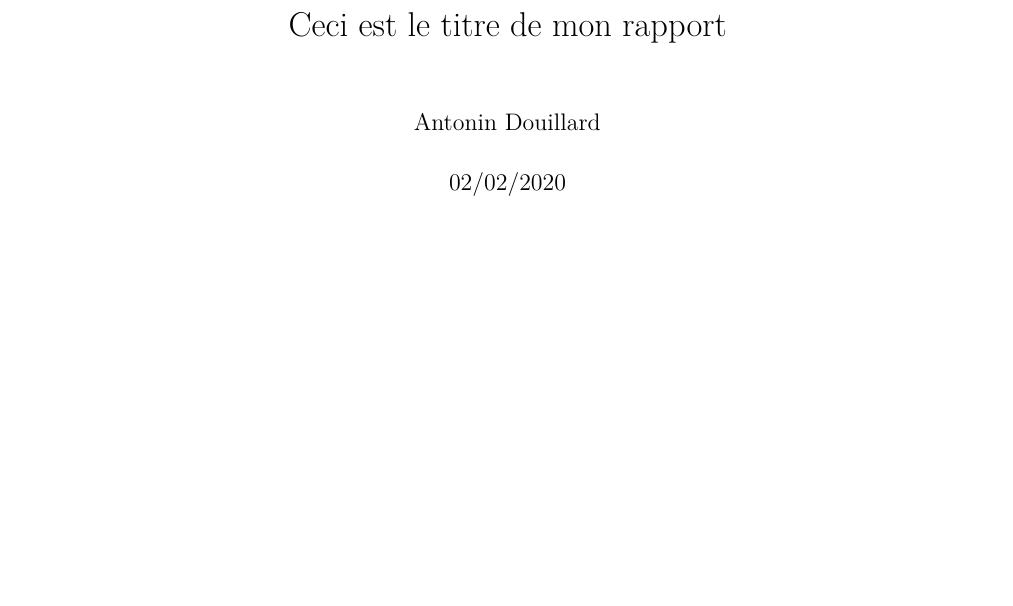
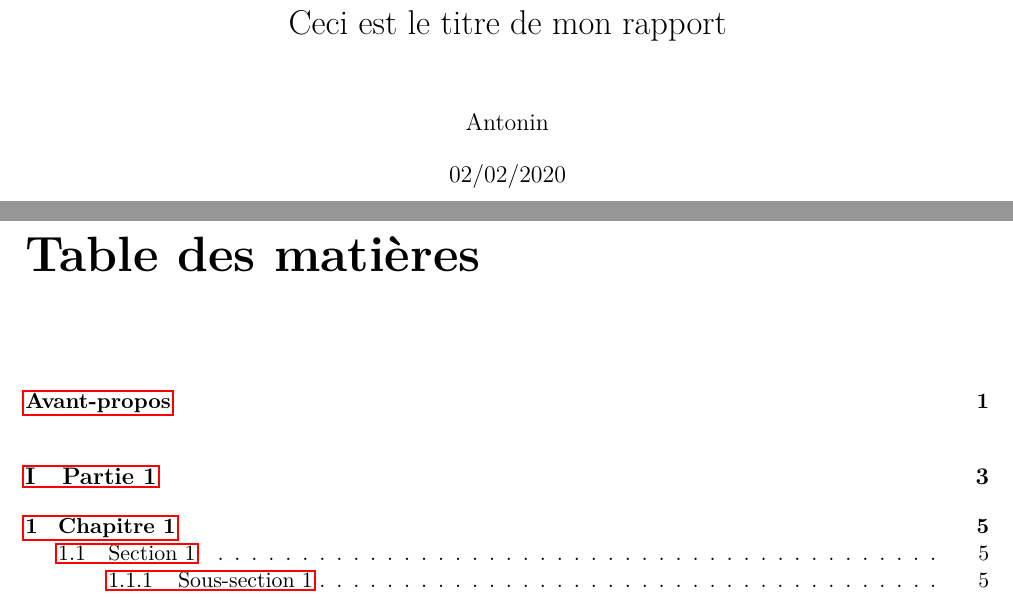
Before and after one commit to anto-n1/wiki, a LaTeX document (latex_template.tex): part of page 1 of 5 before the commit and two parts of pages 1 and 2 of 6 after it, the two joined at a grey line, cut so that both start at the same text, the shorter picture padded with empty space. Compiled offline with pdfLaTeX.

Commit message:
Add new tips

```diff
--- a/latex_template.tex
+++ b/latex_template.tex
@@ -3,23 +3,45 @@
 \usepackage[french]{babel}
 \usepackage[utf8]{inputenc}
 \usepackage{lmodern}
+\usepackage{titling} % Permet de personnaliser la page de titre
+
+\usepackage{graphicx} % Permet d'ajouter des images
+\graphicspath{{images/}} % Choisir le chemin ou aller chercher les images
+
 \usepackage{microtype}
 \usepackage[T1]{fontenc}
+\usepackage{xcolor} % Permet d'ajouter de la couleur au texte
 
-\usepackage{geometry}
+\usepackage{geometry} % Permet de gérer les marges
 \geometry{hmargin=2cm,vmargin=2.5cm}
+
+% Gérer les titres des chapitres
+\usepackage{titlesec}
+\titleformat{\chapter}[display]{\Huge\bfseries}{}{0pt}{\thechapter.\ }
+\titleformat{name=\chapter,numberless}[display]{\Huge\bfseries}{}{0pt}{}
 
 \usepackage{hyperref}
 
+
+
+
 \title{Ceci est le titre de mon rapport}
-\author{Antonin Douillard}
+\author{Antonin}
 \date{02/02/2020}
 %\date{} pour ne pas afficher la date
+
+
+
+
+% ------------------------------ %
+% ------- DEBUT DOCUMENT ------- %
+% ------------------------------ %
 
 \begin{document}
 \maketitle % Afficher le titre
 
 \addcontentsline{toc}{chapter}{Avant-propos}
+\tableofcontents % Afficher table des matières (2 compilations nécessaires)
 
 \chapter*{Avant-propos}
 
```
Also changed, not shown: latex_template.tex (6 more changed lines).
